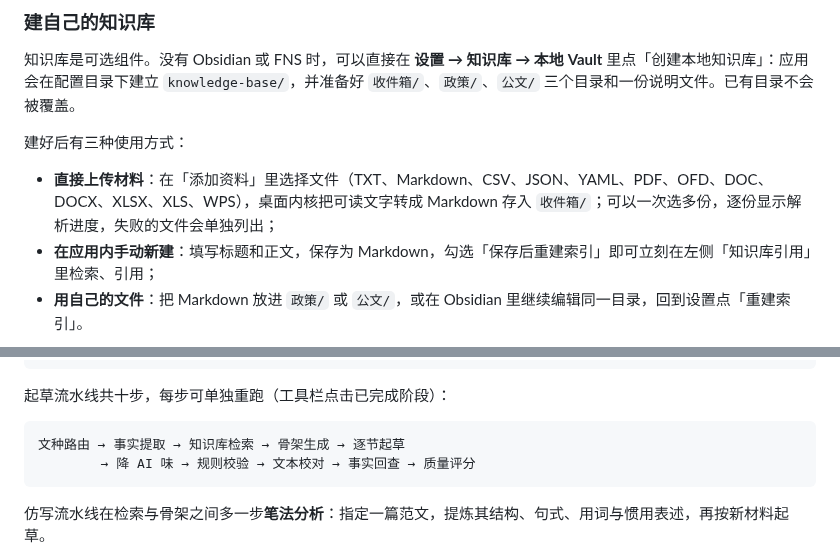
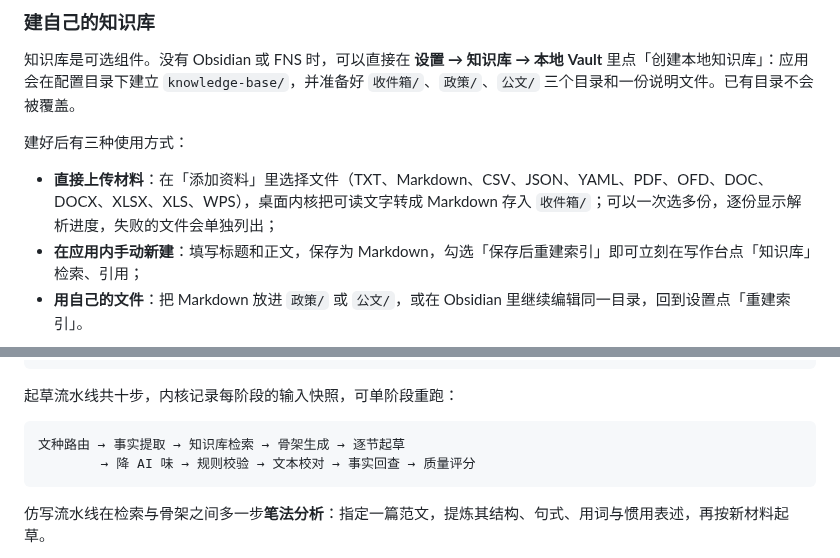
Before and after one commit to hellomrli/my-bingbi, a Markdown page: README.md, 2 parts joined by grey strips. Rendered like a GitHub page.

````diff
--- a/README.md
+++ b/README.md
@@ -93,7 +93,7 @@ Cline Pass 是一个聚合订阅网关，一个 Key 可以使用 DeepSeek、GLM
 建好后有三种使用方式：
 
 - **直接上传材料**：在「添加资料」里选择文件（TXT、Markdown、CSV、JSON、YAML、PDF、OFD、DOC、DOCX、XLSX、XLS、WPS），桌面内核把可读文字转成 Markdown 存入 `收件箱/`；可以一次选多份，逐份显示解析进度，失败的文件会单独列出；
-- **在应用内手动新建**：填写标题和正文，保存为 Markdown，勾选「保存后重建索引」即可立刻在左侧「知识库引用」里检索、引用；
+- **在应用内手动新建**：填写标题和正文，保存为 Markdown，勾选「保存后重建索引」即可立刻在写作台点「知识库」检索、引用；
 - **用自己的文件**：把 Markdown 放进 `政策/` 或 `公文/`，或在 Obsidian 里继续编辑同一目录，回到设置点「重建索引」。
 
 ![知识库：上传材料、手动新建与本地索引](docs/assets/knowledge-base-upload.png)
@@ -267,7 +272,7 @@ git push origin v1.0.2
   └─ src-tauri     Tauri 壳：commands/{document,export,config,kb,model,engine,lint,update}
 ```
 
-起草流水线共十步，每步可单独重跑（工具栏点击已完成阶段）：
+起草流水线共十步，内核记录每阶段的输入快照，可单阶段重跑：
 
 ```
 文种路由 → 事实提取 → 知识库检索 → 骨架生成 → 逐节起草
````
Also changed, not shown: other parts of README.md (+24 -19 lines), docs/assets/workbench-desktop.png, docs/assets/writing-desk.png (added), 16 other files.
